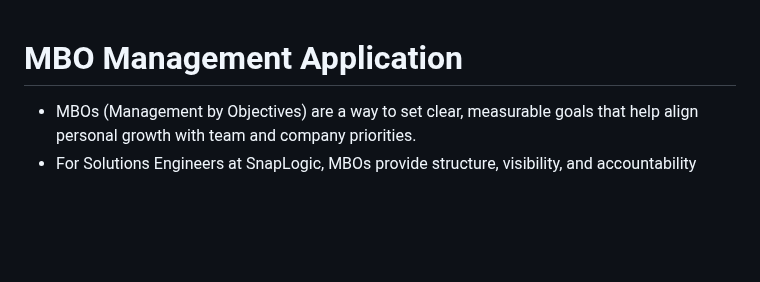
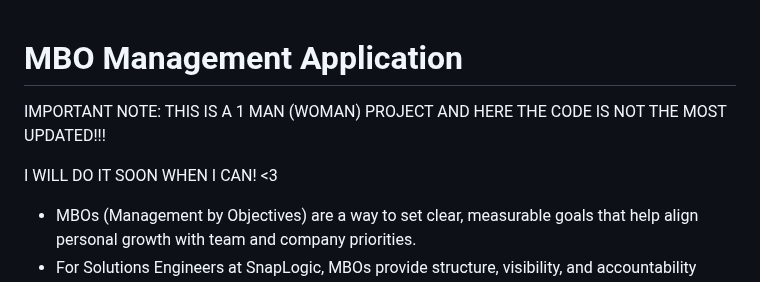
Before and after one commit to angietd94/mbo-tracker, a Markdown page: README.md, the part around the change. Rendered like a GitHub page; blank space fills up the shorter version.

```diff
--- a/README.md
+++ b/README.md
@@ -1,4 +1,11 @@
 # MBO Management Application
+
+
+IMPORTANT NOTE:
+THIS IS A 1 MAN (WOMAN) PROJECT AND HERE THE CODE IS NOT THE MOST UPDATED!!!
+
+I WILL DO IT SOON WHEN I CAN! <3
+
 
 - MBOs (Management by Objectives) are a way to set clear, measurable goals that help align personal growth with team and company priorities.
 - For Solutions Engineers at SnapLogic, MBOs provide structure, visibility, and accountability around learning, contributions, and impact.
```
